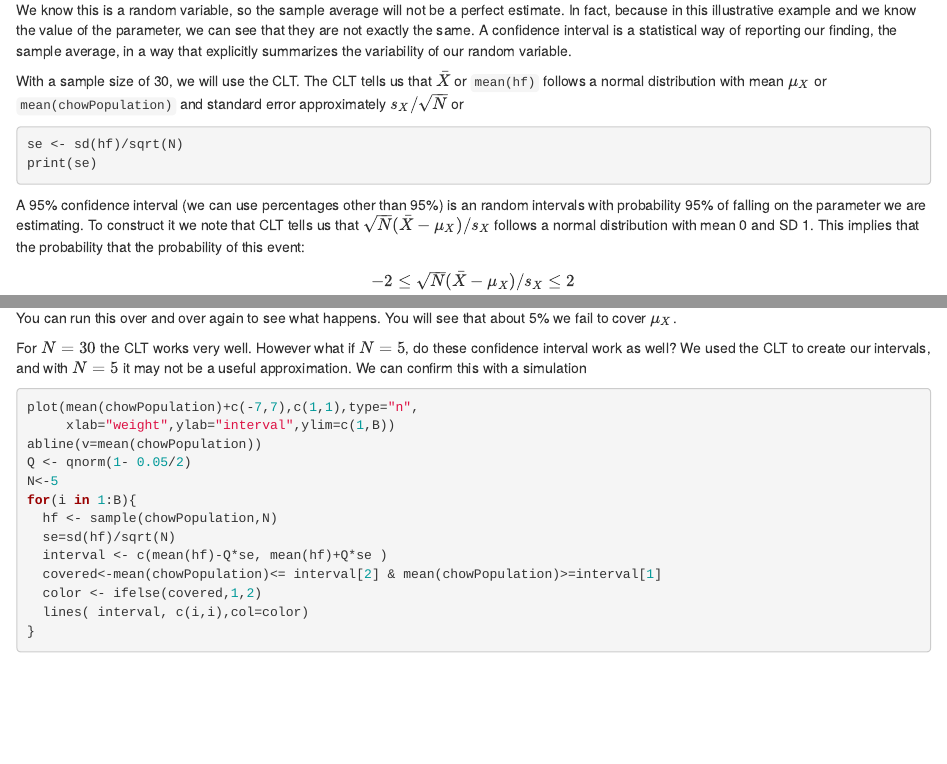
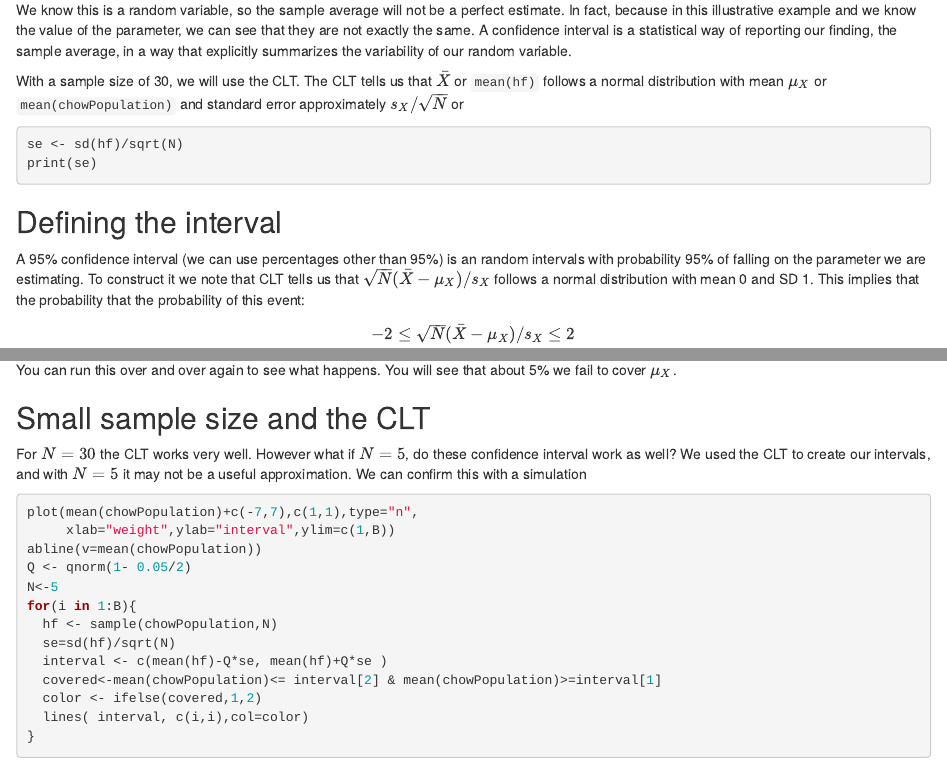
Before and after one commit to genomicsclass/labs, an R Markdown document (course1/confidence_intervals.Rmd): the page in a window 1100 px wide, from 760 px down, and a second part further down, joined at a grey line. Rendered offline with R 4.5, knitr and Pandoc, with nearby package versions; the code chunks are not run, so their results and figures are left out; both versions are drawn in the output format of the newer one.

Commit message:
adding subsections

````diff
--- a/course1/confidence_intervals.Rmd
+++ b/course1/confidence_intervals.Rmd
@@ -1,6 +1,5 @@
 ---
 title: "Confidence Intervals"
-output: pdf_document
 layout: page
 ---
 
@@ -57,6 +56,10 @@ se <- sd(hf)/sqrt(N)
 print(se)
 ```
 
+<a name="interval"></a>
+
+## Defining the interval
+
 A 95% confidence interval (we can use percentages other than 95%) is an random intervals with probability 95% of falling on the parameter we are estimating. To construct it we note that CLT tells us that $\sqrt{N} (\bar{X}-\mu_X)/s_X$ follows a normal distribution with mean 0 and SD 1. This implies that the probability that the probability of this event:
 
 $$-2 \leq \sqrt{N} (\bar{X}-\mu_X)/s_X \leq 2$$
@@ -101,6 +104,10 @@ for(i in 1:B){
 ```
 
 You can run this over and over again to see what happens. You will see that about 5% we fail to cover $\mu_X$.
+
+<a name="smallsample"></a>
+
+## Small sample size and the CLT
 
 For $N=30$ the CLT works very well. However what if $N=5$, do these confidence interval work as well? We used the CLT to create our intervals, and with $N=5$ it may not be a useful approximation. We can confirm this with a simulation
 
````
Also changed, not shown: course1/t-tests_in_practice.Rmd (+2 -0 lines).
